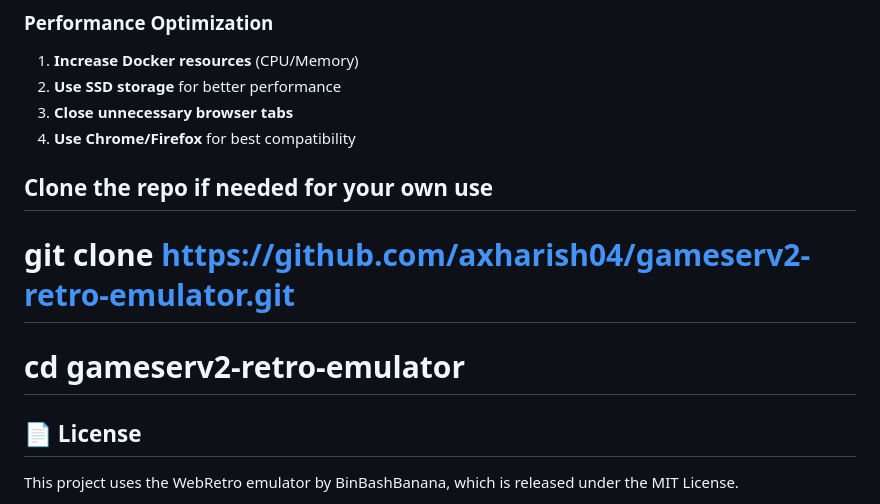
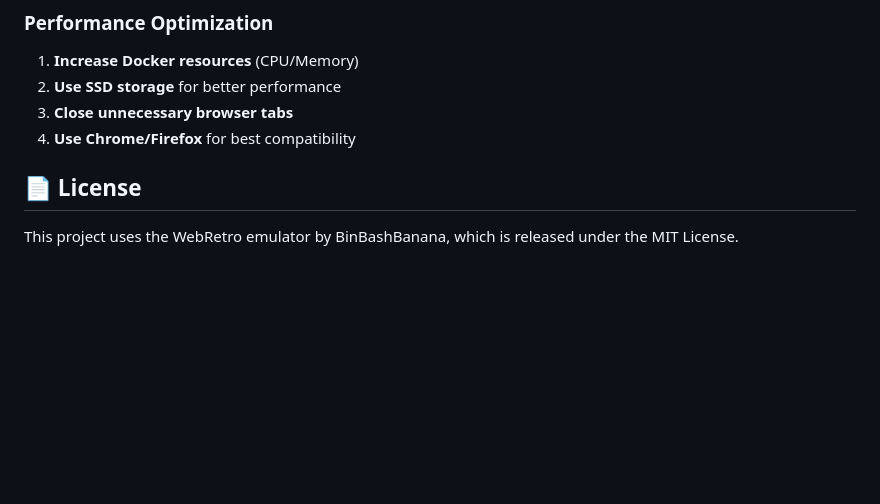
Before and after one commit to axharish04/Game-retro-emulator, a Markdown page: README.md, the part around the change. Rendered like a GitHub page; blank space fills up the shorter version.

```diff
--- a/README.md
+++ b/README.md
@@ -223,11 +223,6 @@ docker-compose down -v
 3. **Close unnecessary browser tabs**
 4. **Use Chrome/Firefox** for best compatibility
 
-
-## Clone the repo if needed for your own use
-# git clone https://github.com/axharish04/gameserv2-retro-emulator.git
-# cd gameserv2-retro-emulator
-
 ## 📄 License
 
 This project uses the WebRetro emulator by BinBashBanana, which is released under the MIT License.
```
